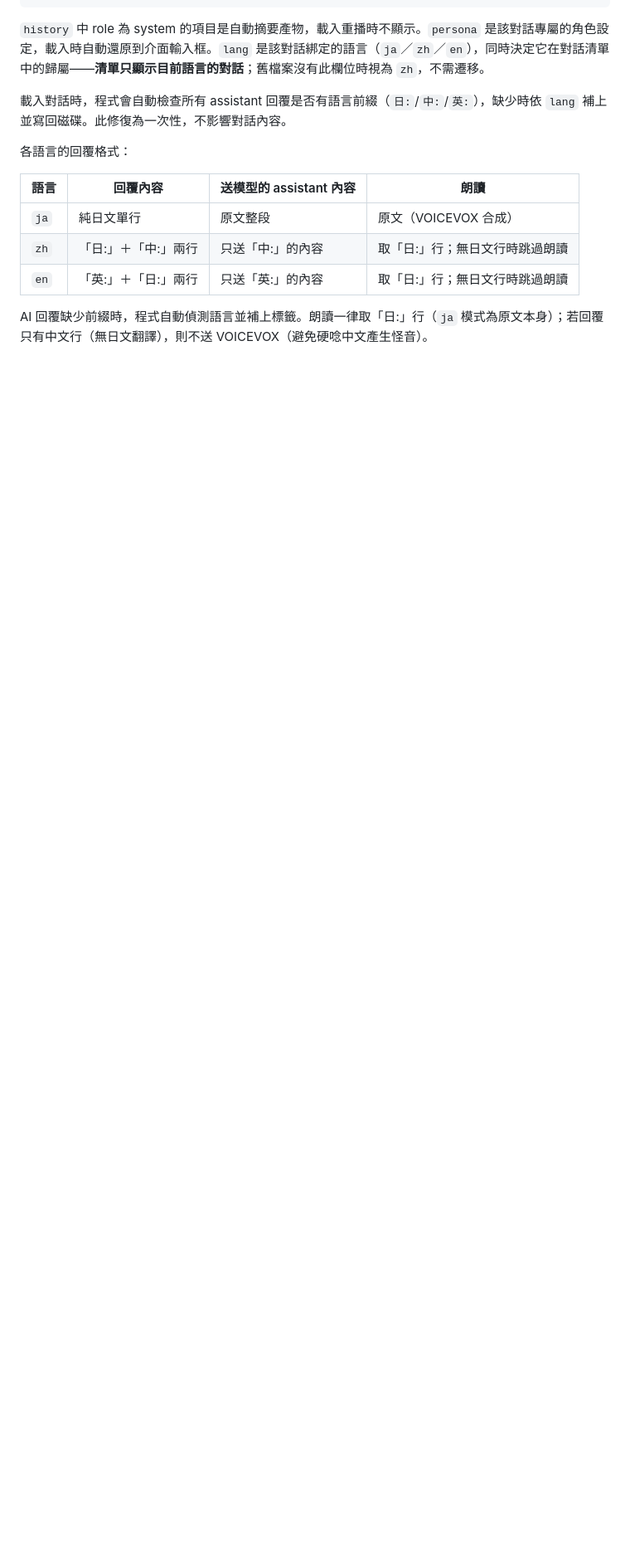
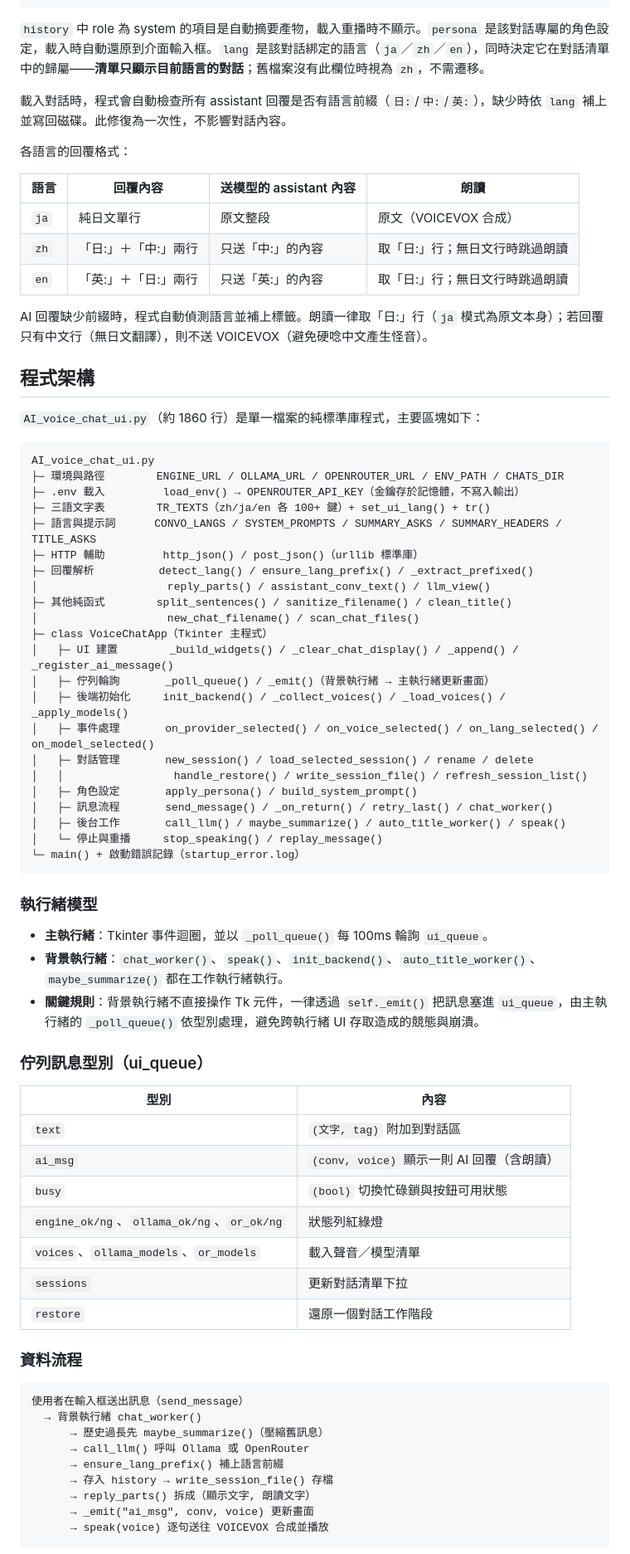
Before and after one commit to AAshiro88/20260826-VOICEVOX, a Markdown page: README.md, the part around one of its changes. Shown at 83% size. Rendered like a GitHub page; blank space fills up the shorter version.

````diff
--- a/README.md
+++ b/README.md
@@ -154,3 +154,64 @@ python ollama_voice_chat.py
 
 AI 回覆缺少前綴時，程式自動偵測語言並補上標籤。朗讀一律取「日:」行（`ja` 模式為原文本身）；若回覆只有中文行（無日文翻譯），則不送 VOICEVOX（避免硬唸中文產生怪音）。
 
+## 程式架構
+
+`AI_voice_chat_ui.py`（約 1860 行）是單一檔案的純標準庫程式，主要區塊如下：
+
+```text
+AI_voice_chat_ui.py
+├─ 環境與路徑        ENGINE_URL / OLLAMA_URL / OPENROUTER_URL / ENV_PATH / CHATS_DIR
+├─ .env 載入         load_env() → OPENROUTER_API_KEY（金鑰存於記憶體，不寫入輸出）
+├─ 三語文字表        TR_TEXTS（zh/ja/en 各 100+ 鍵）+ set_ui_lang() + tr()
+├─ 語言與提示詞      CONVO_LANGS / SYSTEM_PROMPTS / SUMMARY_ASKS / SUMMARY_HEADERS / TITLE_ASKS
+├─ HTTP 輔助         http_json() / post_json()（urllib 標準庫）
+├─ 回覆解析          detect_lang() / ensure_lang_prefix() / _extract_prefixed()
+│                    reply_parts() / assistant_conv_text() / llm_view()
+├─ 其他純函式        split_sentences() / sanitize_filename() / clean_title()
+│                    new_chat_filename() / scan_chat_files()
+├─ class VoiceChatApp（Tkinter 主程式）
+│   ├─ UI 建置        _build_widgets() / _clear_chat_display() / _append() / _register_ai_message()
+│   ├─ 佇列輪詢       _poll_queue() / _emit()（背景執行緒 → 主執行緒更新畫面）
+│   ├─ 後端初始化     init_backend() / _collect_voices() / _load_voices() / _apply_models()
+│   ├─ 事件處理       on_provider_selected() / on_voice_selected() / on_lang_selected() / on_model_selected()
+│   ├─ 對話管理       new_session() / load_selected_session() / rename / delete
+│   │                 handle_restore() / write_session_file() / refresh_session_list()
+│   ├─ 角色設定       apply_persona() / build_system_prompt()
+│   ├─ 訊息流程       send_message() / _on_return() / retry_last() / chat_worker()
+│   ├─ 後台工作       call_llm() / maybe_summarize() / auto_title_worker() / speak()
+│   └─ 停止與重播     stop_speaking() / replay_message()
+└─ main() + 啟動錯誤記錄（startup_error.log）
+```
+
+### 執行緒模型
+
+- **主執行緒**：Tkinter 事件迴圈，並以 `_poll_queue()` 每 100ms 輪詢 `ui_queue`。
+- **背景執行緒**：`chat_worker()`、`speak()`、`init_backend()`、`auto_title_worker()`、`maybe_summarize()` 都在工作執行緒執行。
+- **關鍵規則**：背景執行緒不直接操作 Tk 元件，一律透過 `self._emit()` 把訊息塞進 `ui_queue`，由主執行緒的 `_poll_queue()` 依型別處理，避免跨執行緒 UI 存取造成的競態與崩潰。
+
+### 佇列訊息型別（ui_queue）
+
+| 型別 | 內容 |
+|------|------|
+| `text` | `(文字, tag)` 附加到對話區 |
+| `ai_msg` | `(conv, voice)` 顯示一則 AI 回覆（含朗讀） |
+| `busy` | `(bool)` 切換忙碌鎖與按鈕可用狀態 |
+| `engine_ok/ng`、`ollama_ok/ng`、`or_ok/ng` | 狀態列紅綠燈 |
+| `voices`、`ollama_models`、`or_models` | 載入聲音／模型清單 |
+| `sessions` | 更新對話清單下拉 |
+| `restore` | 還原一個對話工作階段 |
+
+### 資料流程
+
+```
+使用者在輸入框送出訊息（send_message）
+  → 背景執行緒 chat_worker()
+      → 歷史過長先 maybe_summarize()（壓縮舊訊息）
+      → call_llm() 呼叫 Ollama 或 OpenRouter
+      → ensure_lang_prefix() 補上語言前綴
+      → 存入 history → write_session_file() 存檔
+      → reply_parts() 拆成（顯示文字, 朗讀文字）
+      → _emit("ai_msg", conv, voice) 更新畫面
+      → speak(voice) 逐句送往 VOICEVOX 合成並播放
+```
+
````
Also changed, not shown: other parts of README.md (+17 -0 lines).
